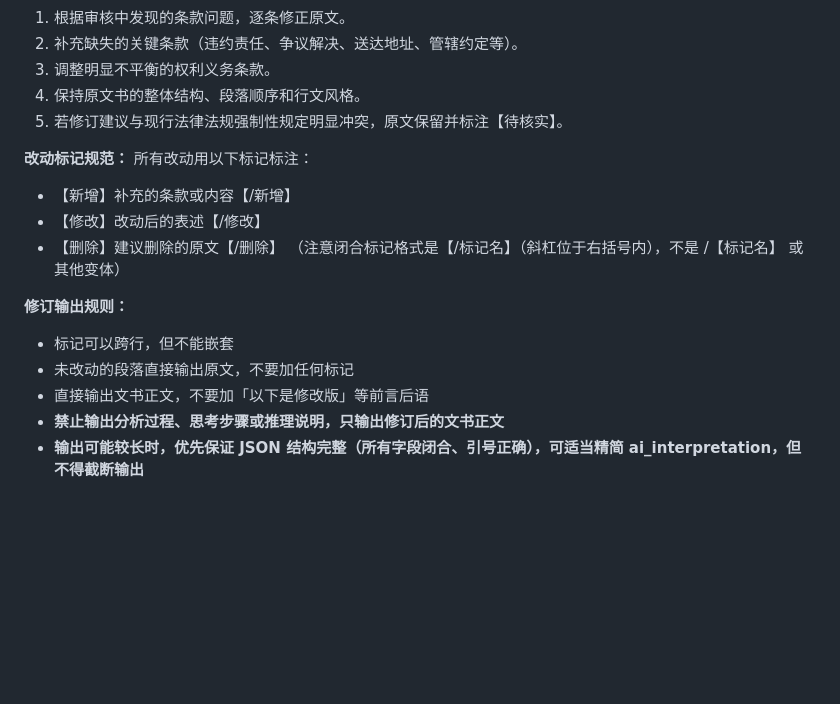
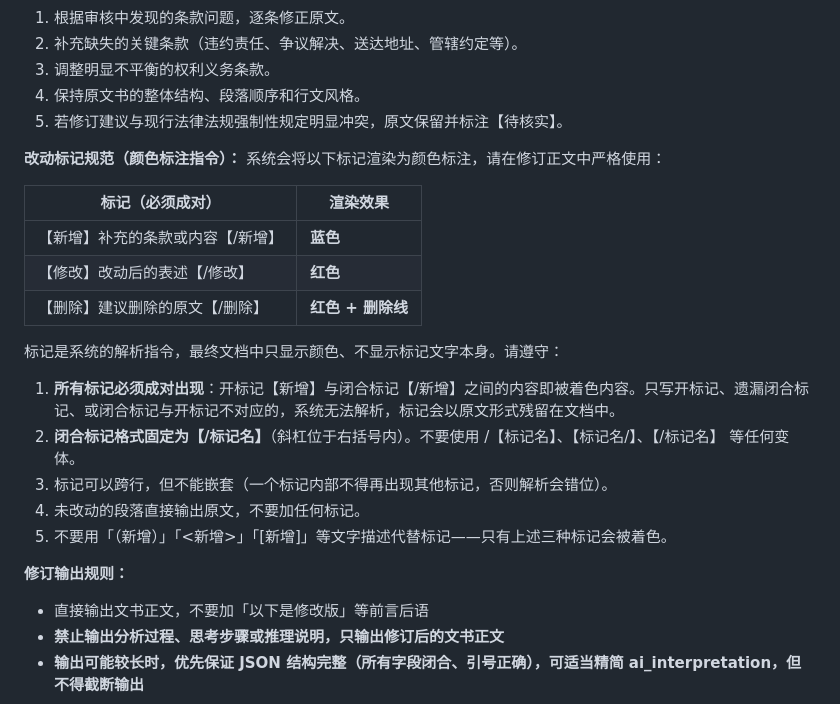
Before and after one commit to masquerator-coder/legal-mail-router, a Markdown page: LLM提示词模板.md, the part around the change. GitHub-like rendering; blank space fills up the shorter version.

Commit message:
docs: 主模板改动标记规范强化为颜色标注指令
- 明确标记是系统解析指令，最终文档只显示颜色：
  蓝色=新增、红色=修改、红色+删除线=建议删除
- 强制标记成对闭合，闭合格式固定为【/标记名】，
  防止 LLM 输出不闭合/变体标记导致解析失败、标记文字残留
- 禁止用「（新增）」等文字描述代替标记

```diff
--- a/LLM提示词模板.md
+++ b/LLM提示词模板.md
@@ -35,16 +35,24 @@
 4. 保持原文书的整体结构、段落顺序和行文风格。
 5. 若修订建议与现行法律法规强制性规定明显冲突，原文保留并标注【待核实】。
 
-**改动标记规范：**
-所有改动用以下标记标注：
-- 【新增】补充的条款或内容【/新增】
-- 【修改】改动后的表述【/修改】
-- 【删除】建议删除的原文【/删除】
-（注意闭合标记格式是【/标记名】（斜杠位于右括号内），不是 /【标记名】 或其他变体）
+**改动标记规范（颜色标注指令）：**
+系统会将以下标记渲染为颜色标注，请在修订正文中严格使用：
+
+| 标记（必须成对） | 渲染效果 |
+| --- | --- |
+| 【新增】补充的条款或内容【/新增】 | **蓝色** |
+| 【修改】改动后的表述【/修改】 | **红色** |
+| 【删除】建议删除的原文【/删除】 | **红色 + 删除线** |
+
+标记是系统的解析指令，最终文档中只显示颜色、不显示标记文字本身。请遵守：
+
+1. **所有标记必须成对出现**：开标记【新增】与闭合标记【/新增】之间的内容即被着色内容。只写开标记、遗漏闭合标记、或闭合标记与开标记不对应的，系统无法解析，标记会以原文形式残留在文档中。
+2. **闭合标记格式固定为【/标记名】**（斜杠位于右括号内）。不要使用 /【标记名】、【标记名/】、【/标记名】 等任何变体。
+3. 标记可以跨行，但不能嵌套（一个标记内部不得再出现其他标记，否则解析会错位）。
+4. 未改动的段落直接输出原文，不要加任何标记。
+5. 不要用「（新增）」「<新增>」「[新增]」等文字描述代替标记——只有上述三种标记会被着色。
 
 **修订输出规则：**
-- 标记可以跨行，但不能嵌套
-- 未改动的段落直接输出原文，不要加任何标记
 - 直接输出文书正文，不要加「以下是修改版」等前言后语
 - **禁止输出分析过程、思考步骤或推理说明，只输出修订后的文书正文**
 - **输出可能较长时，优先保证 JSON 结构完整（所有字段闭合、引号正确），可适当精简 ai_interpretation，但不得截断输出**
```
